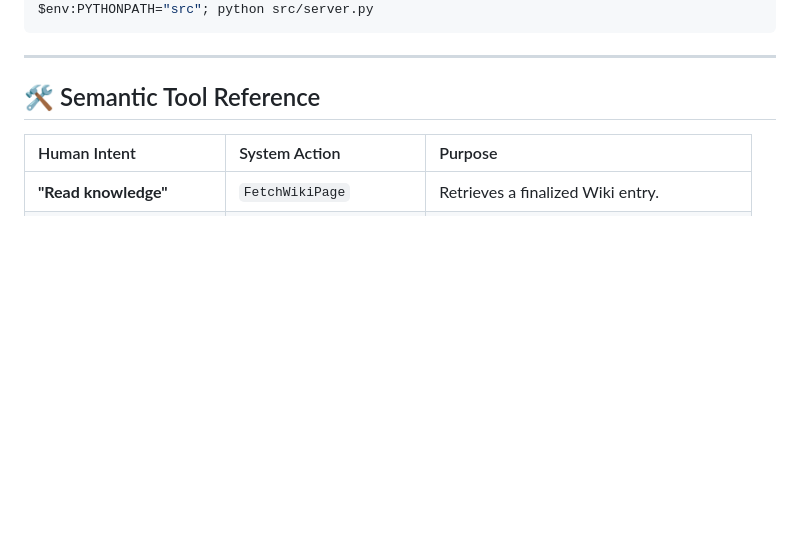
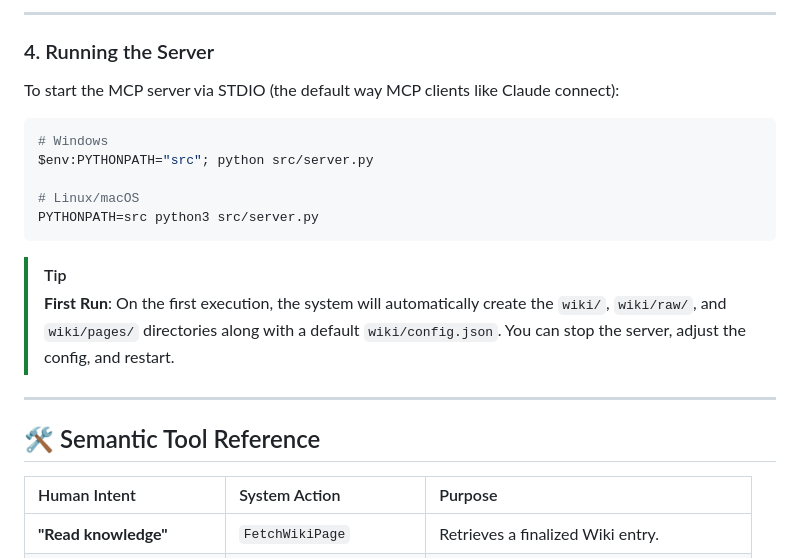
Before and after one commit to Mins87/ConnectWikiMCP, a Markdown page: README.md, the part around one of its changes. GitHub-like rendering; blank space fills up the shorter version.

````diff
--- a/README.md
+++ b/README.md
@@ -43,5 +92,18 @@ pip install -r requirements.txt
+---
+
+### 4. Running the Server
+To start the MCP server via STDIO (the default way MCP clients like Claude connect):
+
+```bash
+# Windows
 $env:PYTHONPATH="src"; python src/server.py
+
+# Linux/macOS
+PYTHONPATH=src python3 src/server.py
 ```
+
+> [!TIP]
+> **First Run**: On the first execution, the system will automatically create the `wiki/`, `wiki/raw/`, and `wiki/pages/` directories along with a default `wiki/config.json`. You can stop the server, adjust the config, and restart.
 
 ---
 
````
Also changed, not shown: other parts of README.md (+93 -6 lines).
